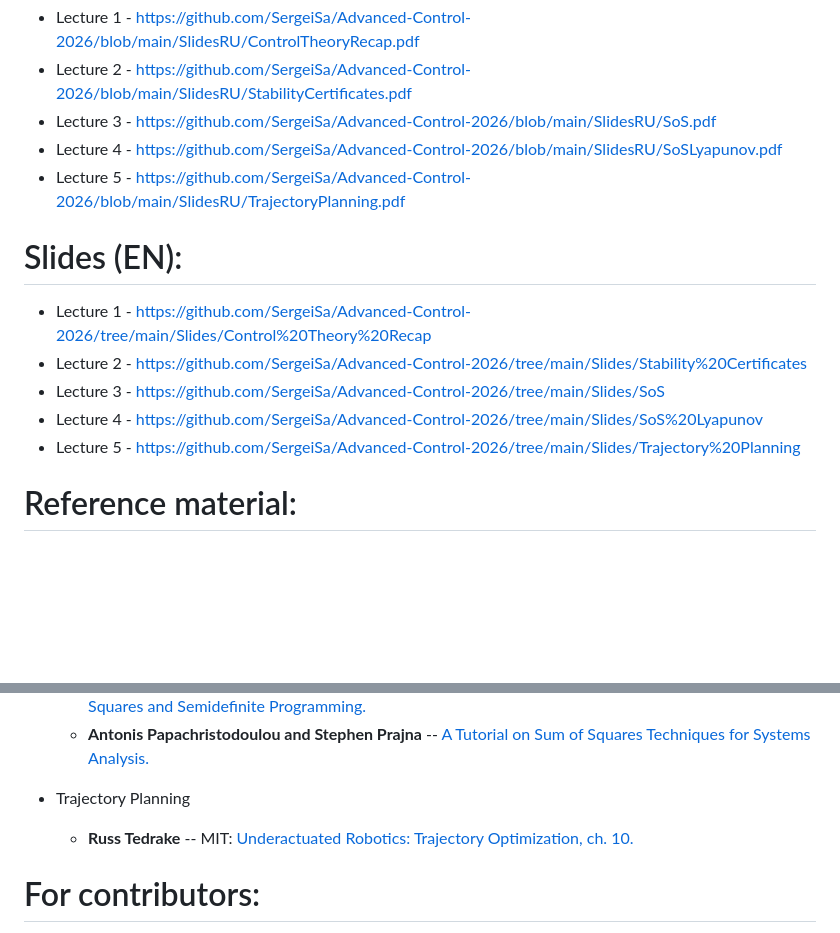
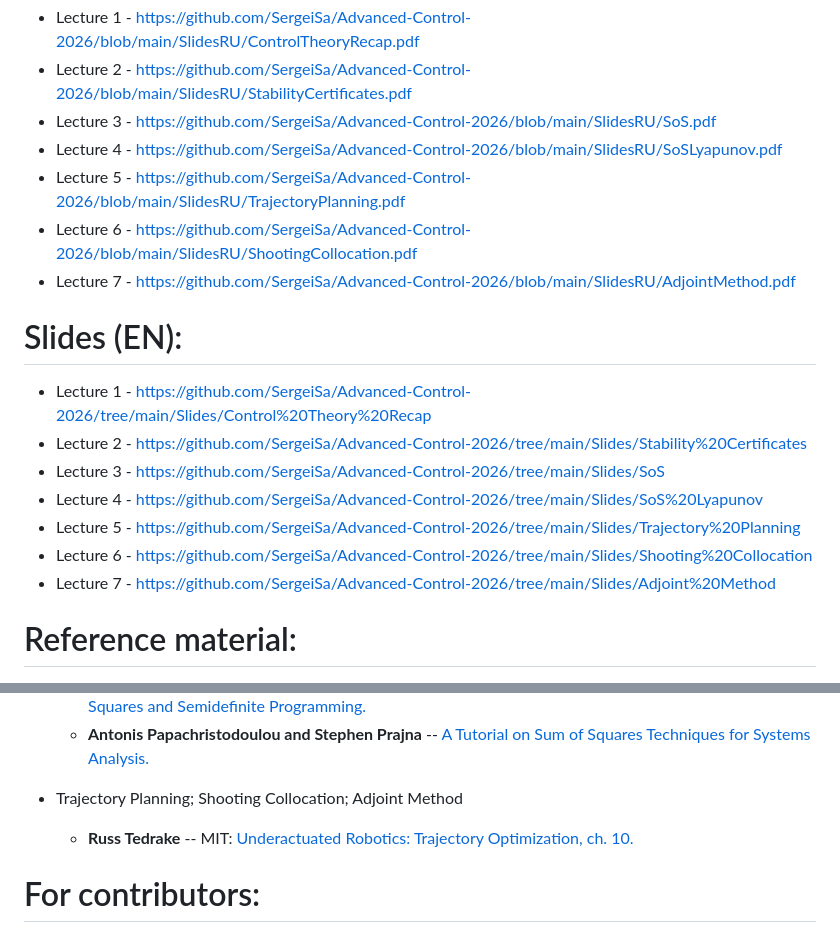
Before and after one commit to SergeiSa/Advanced-Control-2026, a Markdown page: README.md, 2 parts joined by grey strips. GitHub-like rendering; blank space fills up the shorter version.

```diff
--- a/README.md
+++ b/README.md
@@ -5,6 +5,8 @@
 * Lecture 3 - https://github.com/SergeiSa/Advanced-Control-2026/blob/main/SlidesRU/SoS.pdf
 * Lecture 4 - https://github.com/SergeiSa/Advanced-Control-2026/blob/main/SlidesRU/SoSLyapunov.pdf
 * Lecture 5 - https://github.com/SergeiSa/Advanced-Control-2026/blob/main/SlidesRU/TrajectoryPlanning.pdf
+* Lecture 6 - https://github.com/SergeiSa/Advanced-Control-2026/blob/main/SlidesRU/ShootingCollocation.pdf
+* Lecture 7 - https://github.com/SergeiSa/Advanced-Control-2026/blob/main/SlidesRU/AdjointMethod.pdf
 
 # Slides (EN):
 * Lecture 1 - https://github.com/SergeiSa/Advanced-Control-2026/tree/main/Slides/Control%20Theory%20Recap
@@ -12,6 +14,8 @@
 * Lecture 3 - https://github.com/SergeiSa/Advanced-Control-2026/tree/main/Slides/SoS
 * Lecture 4 - https://github.com/SergeiSa/Advanced-Control-2026/tree/main/Slides/SoS%20Lyapunov
 * Lecture 5 - https://github.com/SergeiSa/Advanced-Control-2026/tree/main/Slides/Trajectory%20Planning
+* Lecture 6 - https://github.com/SergeiSa/Advanced-Control-2026/tree/main/Slides/Shooting%20Collocation
+* Lecture 7 - https://github.com/SergeiSa/Advanced-Control-2026/tree/main/Slides/Adjoint%20Method
 
 # Reference material:
 
@@ -34,8 +38,10 @@
     - **MIT OpenCourseWare** -- Algebraic Techniques and Semidefinite Optimization: [Lecture 10: Sums of Squares and Semidefinite Programming.](https://ocw.mit.edu/courses/6-972-algebraic-techniques-and-semidefinite-optimization-spring-2006/resources/lecture_10/)
     - **Antonis Papachristodoulou and Stephen Prajna** -- [A Tutorial on Sum of Squares Techniques for Systems Analysis.](https://users.ox.ac.uk/~engs0587/PapPACC05.pdf)
 
-* Trajectory Planning
+* Trajectory Planning; Shooting Collocation; Adjoint Method
     - **Russ Tedrake** -- MIT: [Underactuated Robotics: Trajectory Optimization, ch. 10.](https://underactuated.mit.edu/trajopt.html)
+
+
 
 
 # For contributors:
```
